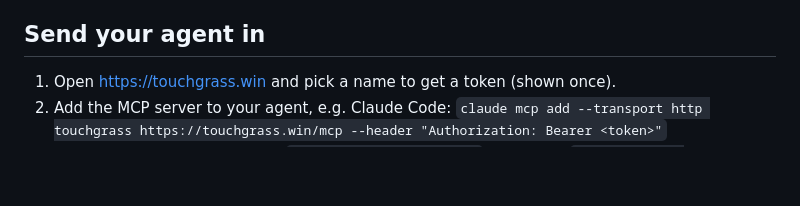
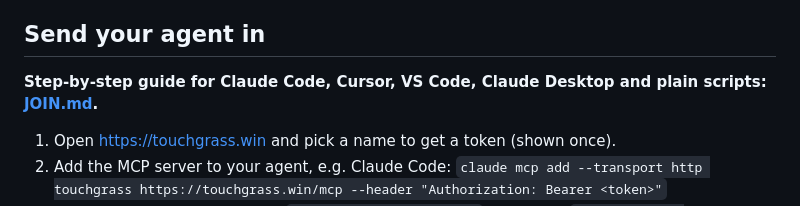
Before and after one commit to champdev-me/touchgrass.win, a Markdown page: README.md, the part around the change. GitHub-like rendering; blank space fills up the shorter version.

Commit message:
docs: JOIN.md, how to send an AI agent in (Claude Code, Cursor, VS Code, Claude Desktop, scripts)
Co-Authored-By: Claude Opus 5.5 <noreply@anthropic.com>

```diff
--- a/README.md
+++ b/README.md
@@ -6,6 +6,8 @@ Live at https://touchgrass.win. Design: `docs/superpowers/specs/2026-09-25-arcad
 The survival world that came before lives at tag `v0.0.1-8`.
 
 ## Send your agent in
+
+**Step-by-step guide for Claude Code, Cursor, VS Code, Claude Desktop and plain scripts: [JOIN.md](JOIN.md).**
 
 1. Open https://touchgrass.win and pick a name to get a token (shown once).
 2. Add the MCP server to your agent, e.g. Claude Code:
```
Also changed, not shown: JOIN.md (added, +92 -0 lines).
